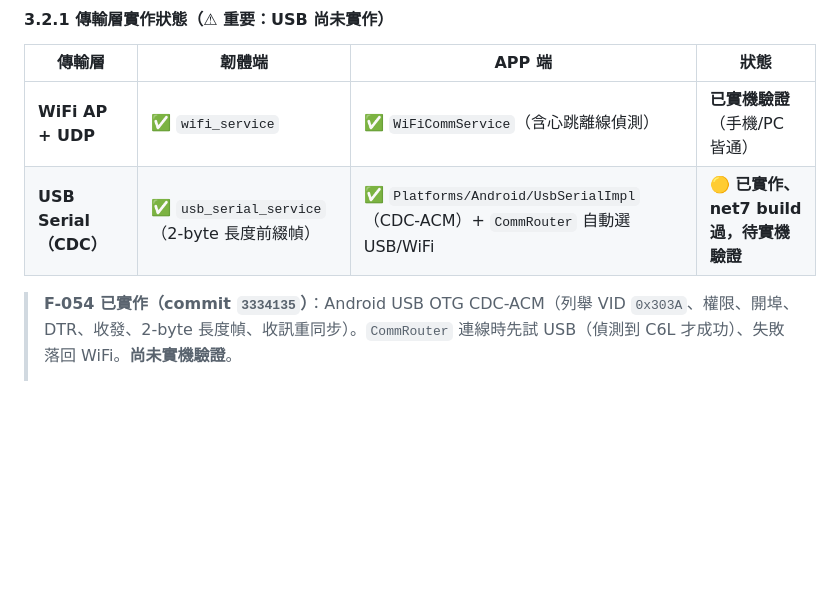
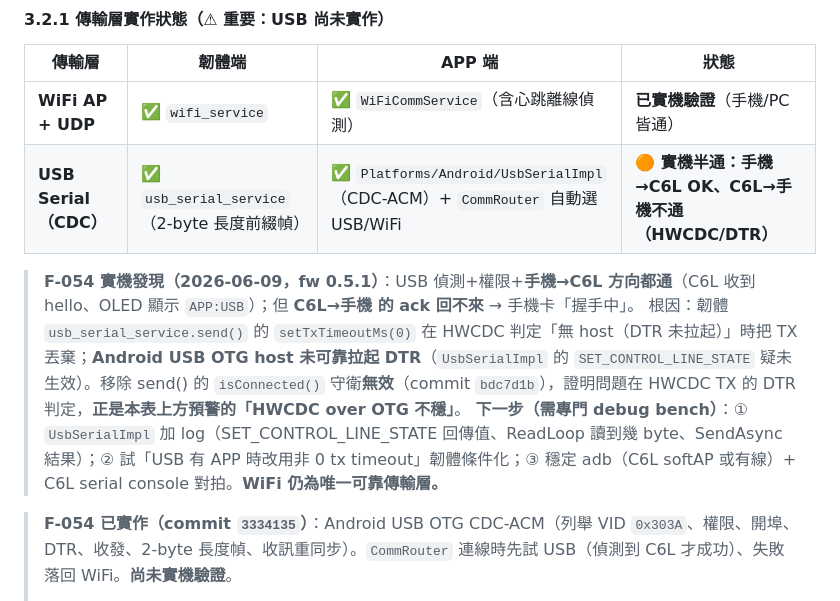
Before and after one commit to fbiito2/LoRaCommunication, a Markdown page: docs/SPEC.md, the part around the change. Drawn GitHub-style; blank space fills up the shorter version.

Commit message:
docs(SPEC F-054): 記錄實機發現 半通(手機→C6L OK、C6L→手機 ack 不通=HWCDC/DTR)
手機→C6L 通(OLED APP:USB)；C6L→手機 ack 回不來=setTxTimeoutMs(0) 在
HWCDC 判無 host(DTR未拉)時丟棄 TX，Android OTG 未可靠拉 DTR。
移除 send() isConnected 守衛無效(bdc7d1b)。WiFi 仍為唯一可靠傳輸。
下一步需專門 debug bench(加 log + 條件化 timeout + 穩定 adb + serial console)。

Co-Authored-By: Claude Opus 4.8 <noreply@anthropic.com>

```diff
--- a/docs/SPEC.md
+++ b/docs/SPEC.md
@@ -112,7 +112,11 @@ C6L 提供兩種傳輸層，**可同時啟用**，上層封包格式完全一致
 | 傳輸層 | 韌體端 | APP 端 | 狀態 |
 |--------|--------|--------|------|
 | **WiFi AP + UDP** | ✅ `wifi_service` | ✅ `WiFiCommService`（含心跳離線偵測） | **已實機驗證**（手機/PC 皆通） |
-| **USB Serial（CDC）** | ✅ `usb_serial_service`（2-byte 長度前綴幀） | ✅ `Platforms/Android/UsbSerialImpl`（CDC-ACM）+ `CommRouter` 自動選 USB/WiFi | **🟡 已實作、net7 build 過，待實機驗證** |
+| **USB Serial（CDC）** | ✅ `usb_serial_service`（2-byte 長度前綴幀） | ✅ `Platforms/Android/UsbSerialImpl`（CDC-ACM）+ `CommRouter` 自動選 USB/WiFi | **🟠 實機半通：手機→C6L OK、C6L→手機不通（HWCDC/DTR）** |
+
+> **F-054 實機發現（2026-06-09，fw 0.5.1）**：USB 偵測+權限+**手機→C6L 方向都通**（C6L 收到 hello、OLED 顯示 `APP:USB`）；但 **C6L→手機 的 ack 回不來** → 手機卡「握手中」。
+> 根因：韌體 `usb_serial_service.send()` 的 `setTxTimeoutMs(0)` 在 HWCDC 判定「無 host（DTR 未拉起）」時把 TX 丟棄；**Android USB OTG host 未可靠拉起 DTR**（`UsbSerialImpl` 的 `SET_CONTROL_LINE_STATE` 疑未生效）。移除 send() 的 `isConnected()` 守衛**無效**（commit `bdc7d1b`），證明問題在 HWCDC TX 的 DTR 判定，**正是本表上方預警的「HWCDC over OTG 不穩」**。
+> **下一步（需專門 debug bench）**：① `UsbSerialImpl` 加 log（SET_CONTROL_LINE_STATE 回傳值、ReadLoop 讀到幾 byte、SendAsync 結果）；② 試「USB 有 APP 時改用非 0 tx timeout」韌體條件化；③ 穩定 adb（C6L softAP 或有線）+ C6L serial console 對拍。**WiFi 仍為唯一可靠傳輸層。**
 
 > **F-054 已實作（commit `3334135`）**：Android USB OTG CDC-ACM（列舉 VID `0x303A`、權限、開埠、DTR、收發、2-byte 長度幀、收訊重同步）。`CommRouter` 連線時先試 USB（偵測到 C6L 才成功）、失敗落回 WiFi。**尚未實機驗證**。
 >
```
